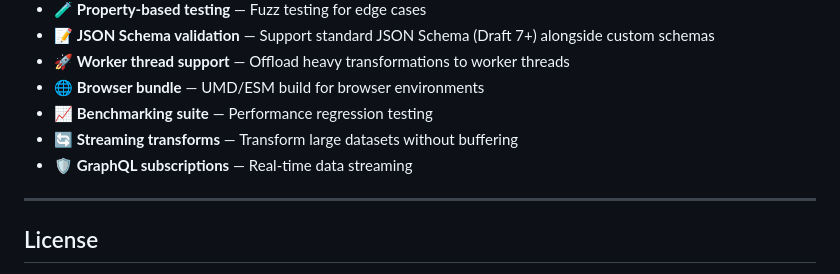
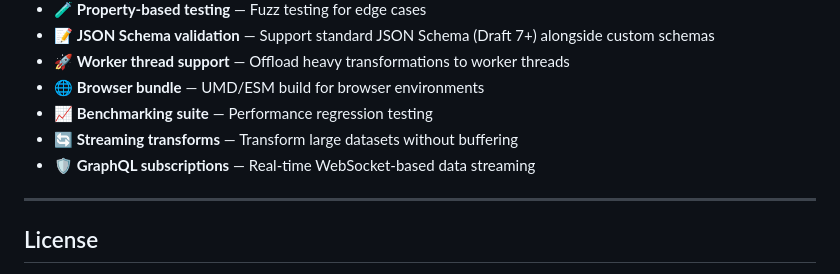
Before and after one commit to api-bridges/Api_bridge, a Markdown page: README.md, the part around the change. Drawn GitHub-style.

Commit message:
Fix roadmap item description for GraphQL subscriptions
Agent-Logs-Url: https://github.com/api-bridges/Api_bridge/sessions/7a043730-e765-4307-b892-1bbe9ca3225c

Co-authored-by: api-bridges <266605891+api-bridges@users.noreply.github.com>

```diff
--- a/README.md
+++ b/README.md
@@ -3994,7 +3994,7 @@ interceptor.useRequest('addAuth', (ctx) => ({ ...ctx, headers: { Authorization:
 - 🌐 **Browser bundle** — UMD/ESM build for browser environments
 - 📈 **Benchmarking suite** — Performance regression testing
 - 🔄 **Streaming transforms** — Transform large datasets without buffering
-- 🛡️ **GraphQL subscriptions** — Real-time data streaming
+- 🛡️ **GraphQL subscriptions** — Real-time WebSocket-based data streaming
 
 ---
 
```
